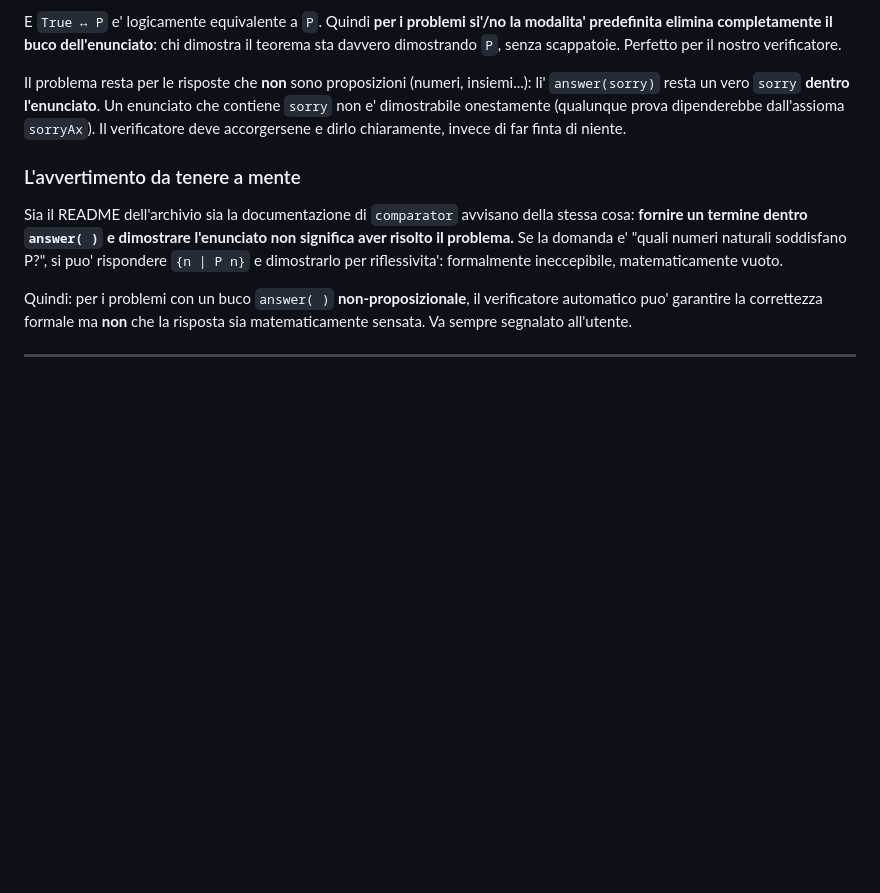
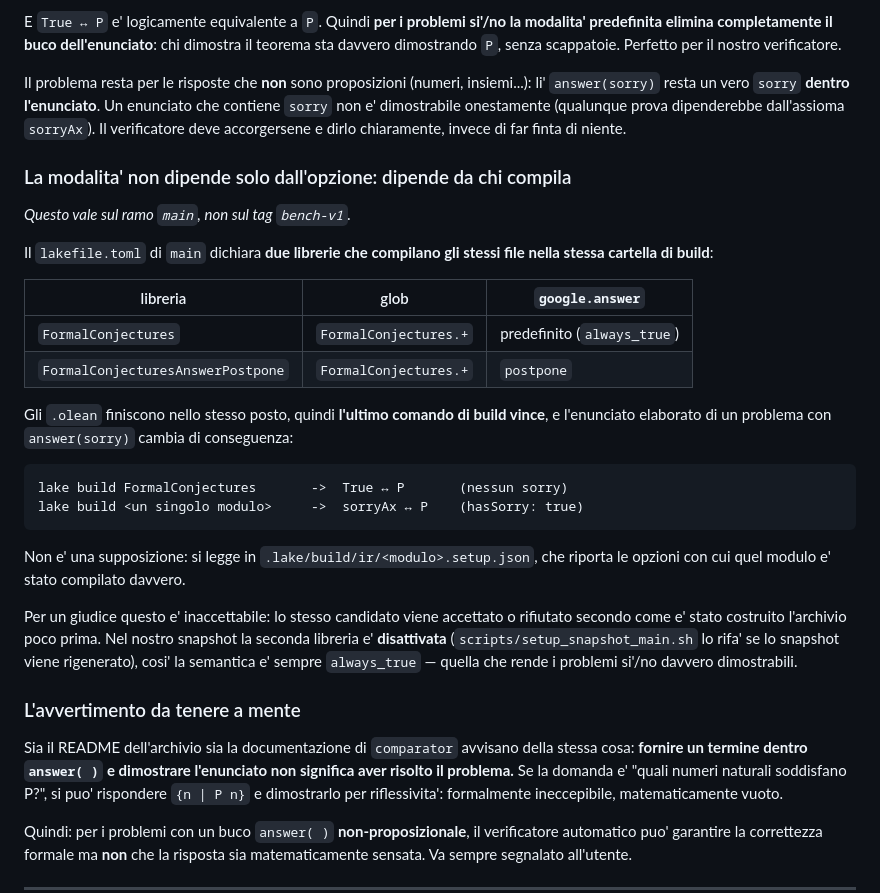
Before and after one commit to FedeDiCandia/formal-conjectures-verifier, a Markdown page: docs/01-archivio-formal-conjectures.md, the part around the change. Drawn GitHub-style; blank space fills up the shorter version.

````diff
--- a/docs/01-archivio-formal-conjectures.md
+++ b/docs/01-archivio-formal-conjectures.md
@@ -159,6 +159,37 @@ Un enunciato che contiene `sorry` non e' dimostrabile onestamente (qualunque
 prova dipenderebbe dall'assioma `sorryAx`). Il verificatore deve accorgersene e
 dirlo chiaramente, invece di far finta di niente.
 
+### La modalita' non dipende solo dall'opzione: dipende da chi compila
+
+*Questo vale sul ramo `main`, non sul tag `bench-v1`.*
+
+Il `lakefile.toml` di `main` dichiara **due librerie che compilano gli stessi
+file nella stessa cartella di build**:
+
+| libreria | glob | `google.answer` |
+|---|---|---|
+| `FormalConjectures` | `FormalConjectures.+` | predefinito (`always_true`) |
+| `FormalConjecturesAnswerPostpone` | `FormalConjectures.+` | `postpone` |
+
+Gli `.olean` finiscono nello stesso posto, quindi **l'ultimo comando di build
+vince**, e l'enunciato elaborato di un problema con `answer(sorry)` cambia di
+conseguenza:
+
+```
+lake build FormalConjectures       ->  True ↔ P       (nessun sorry)
+lake build <un singolo modulo>     ->  sorryAx ↔ P    (hasSorry: true)
+```
+
+Non e' una supposizione: si legge in
+`.lake/build/ir/<modulo>.setup.json`, che riporta le opzioni con cui quel
+modulo e' stato compilato davvero.
+
+Per un giudice questo e' inaccettabile: lo stesso candidato viene accettato o
+rifiutato secondo come e' stato costruito l'archivio poco prima. Nel nostro
+snapshot la seconda libreria e' **disattivata** (`scripts/setup_snapshot_main.sh`
+lo rifa' se lo snapshot viene rigenerato), cosi' la semantica e' sempre
+`always_true` — quella che rende i problemi si'/no davvero dimostrabili.
+
 ### L'avvertimento da tenere a mente
 
 Sia il README dell'archivio sia la documentazione di `comparator` avvisano della
````
Also changed, not shown: docs/02-verificatore.md (+14 -1 lines).
